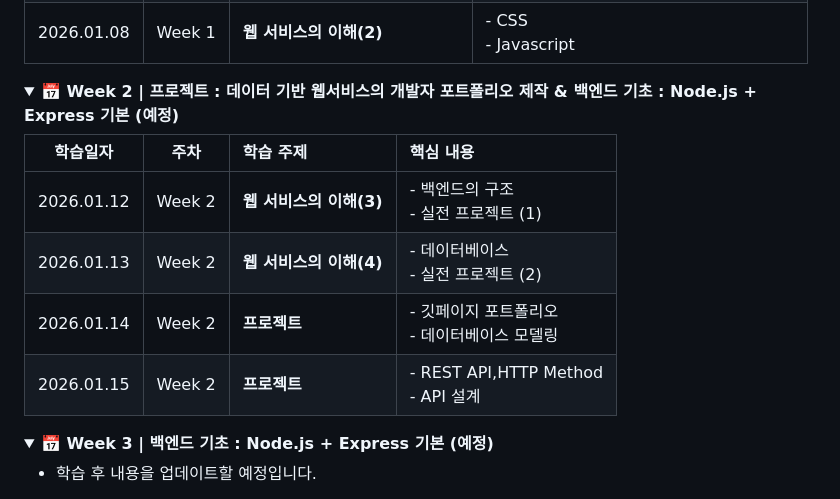
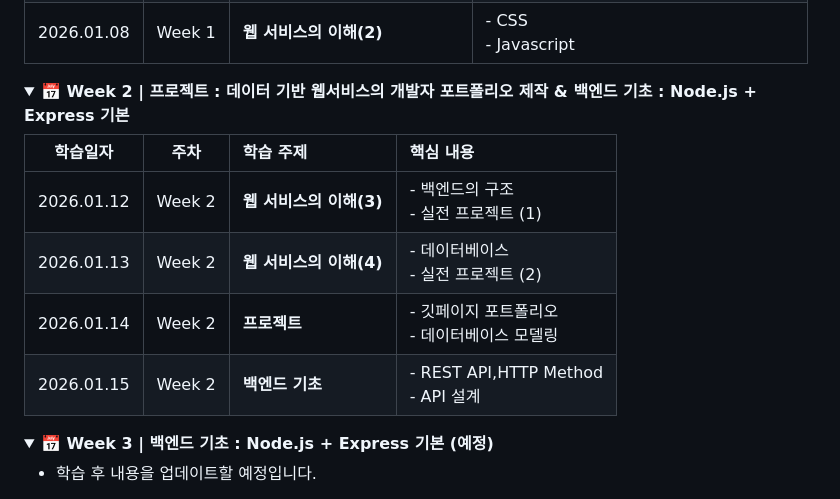
Before and after one commit to leekyuhyun/FullStack_Study, a Markdown page: README.md, the part around the change. GitHub-like rendering; folded sections open.

Commit message:
docs : README 학습일정 업데이트 (0115)

```diff
--- a/README.md
+++ b/README.md
@@ -66,7 +66,7 @@ fullstack_study/
 </details>
 
 <details>
-<summary><b>📅 Week 2 | 프로젝트 : 데이터 기반 웹서비스의 개발자 포트폴리오 제작 & 백엔드 기초 : Node.js + Express 기본 (예정)</b></summary>
+<summary><b>📅 Week 2 | 프로젝트 : 데이터 기반 웹서비스의 개발자 포트폴리오 제작 & 백엔드 기초 : Node.js + Express 기본</b></summary>
 <div markdown="1">
 
 |  학습일자  |  주차  | 학습 주제               | 핵심 내용                                         |
@@ -74,7 +74,7 @@ fullstack_study/
 | 2026.01.12 | Week 2 | **웹 서비스의 이해(3)** | - 백엔드의 구조 <br/> - 실전 프로젝트 (1)         |
 | 2026.01.13 | Week 2 | **웹 서비스의 이해(4)** | - 데이터베이스 <br/> - 실전 프로젝트 (2)          |
 | 2026.01.14 | Week 2 | **프로젝트**            | - 깃페이지 포트폴리오 <br/> - 데이터베이스 모델링 |
-| 2026.01.15 | Week 2 | **프로젝트**            | - REST API,HTTP Method <br/> - API 설계           |
+| 2026.01.15 | Week 2 | **백엔드 기초**         | - REST API,HTTP Method <br/> - API 설계           |
 
 </div>
 </details>
```
